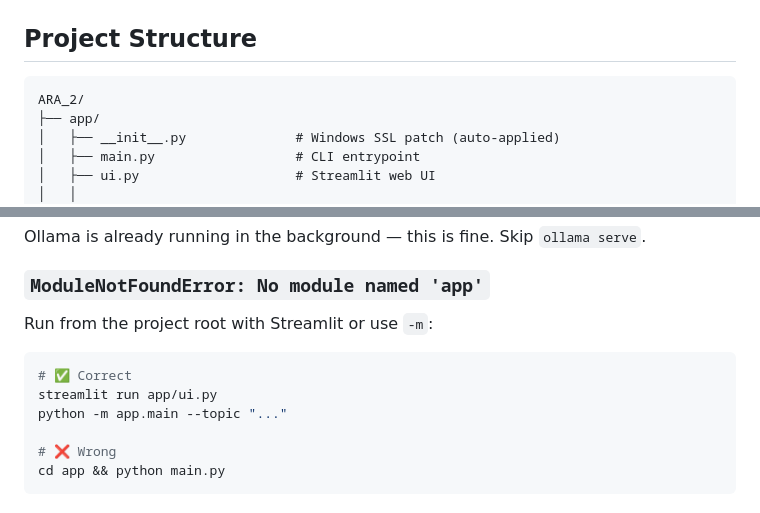
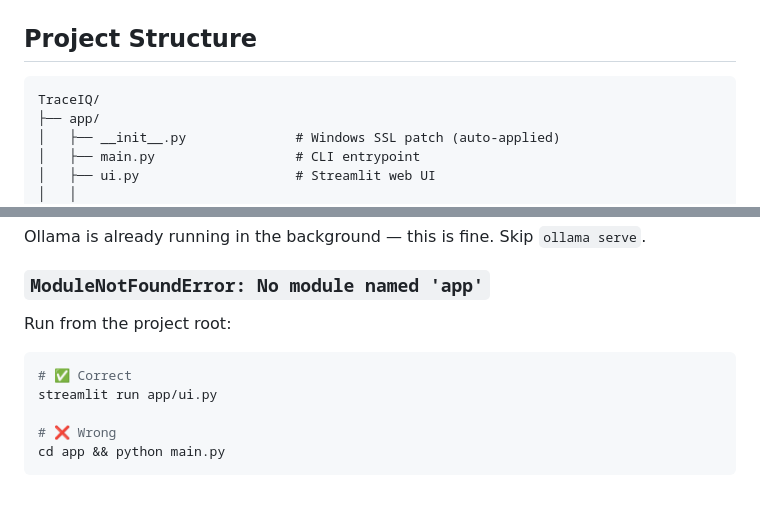
Before and after one commit to Karan1114Anand/TraceIQ, a Markdown page: README.md, 2 parts joined by grey strips. Rendered like a GitHub page.

````diff
--- a/README.md
+++ b/README.md
@@ -174,7 +155,7 @@ HF_LOCAL_MODEL_PATH=C:\path\to\all-MiniLM-L6-v2
 ## Project Structure
 
 ```
-ARA_2/
+TraceIQ/
 ├── app/
 │   ├── __init__.py              # Windows SSL patch (auto-applied)
 │   ├── main.py                  # CLI entrypoint
@@ -276,11 +257,10 @@ User question
 Ollama is already running in the background — this is fine. Skip `ollama serve`.
 
 ### `ModuleNotFoundError: No module named 'app'`
-Run from the project root with Streamlit or use `-m`:
+Run from the project root:
 ```bash
 # ✅ Correct
 streamlit run app/ui.py
-python -m app.main --topic "..."
 
 # ❌ Wrong
 cd app && python main.py
````
Also changed, not shown: other parts of README.md (+3 -24 lines).
